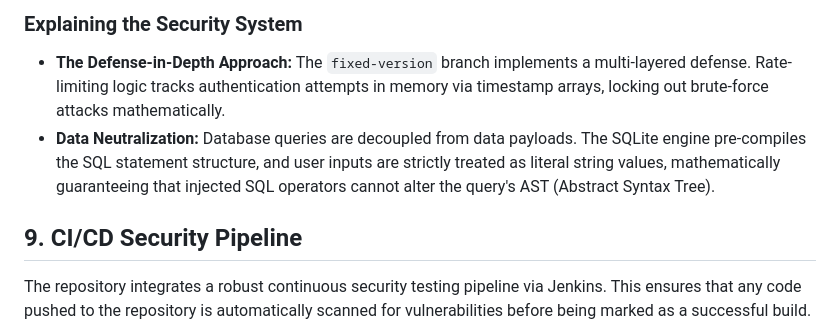
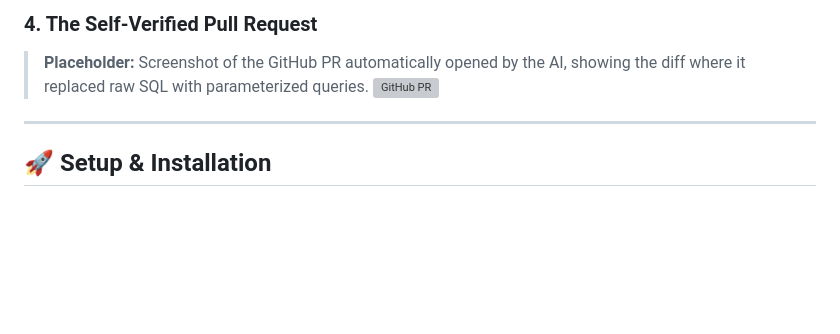
Before and after one commit to Snehalgupta-07/GenePatch, a Markdown page: README.md, the part around one of its changes. Rendered like a GitHub page; blank space fills up the shorter version; grey boxes are pictures that could not be loaded.

```diff
--- a/README.md
+++ b/README.md
@@ -113,9 +102,9 @@ Instead of relying on third-party security flaws, the system's "vulnerable logic
 
-### Explaining the Security System
-*   **The Defense-in-Depth Approach:** The `fixed-version` branch implements a multi-layered defense. Rate-limiting logic tracks authentication attempts in memory via timestamp arrays, locking out brute-force attacks mathematically.
-*   **Data Neutralization:** Database queries are decoupled from data payloads. The SQLite engine pre-compiles the SQL statement structure, and user inputs are strictly treated as literal string values, mathematically guaranteeing that injected SQL operators cannot alter the query's AST (Abstract Syntax Tree).
+### 4. The Self-Verified Pull Request
+> **Placeholder:** Screenshot of the GitHub PR automatically opened by the AI, showing the diff where it replaced raw SQL with parameterized queries.
+![GitHub PR](path/to/pr_screenshot.png)
 
-## 9. CI/CD Security Pipeline
+---
 
-The repository integrates a robust continuous security testing pipeline via Jenkins. This ensures that any code pushed to the repository is automatically scanned for vulnerabilities before being marked as a successful build.
+## 🚀 Setup & Installation
 
```
Also changed, not shown: other parts of README.md (+97 -140 lines).
